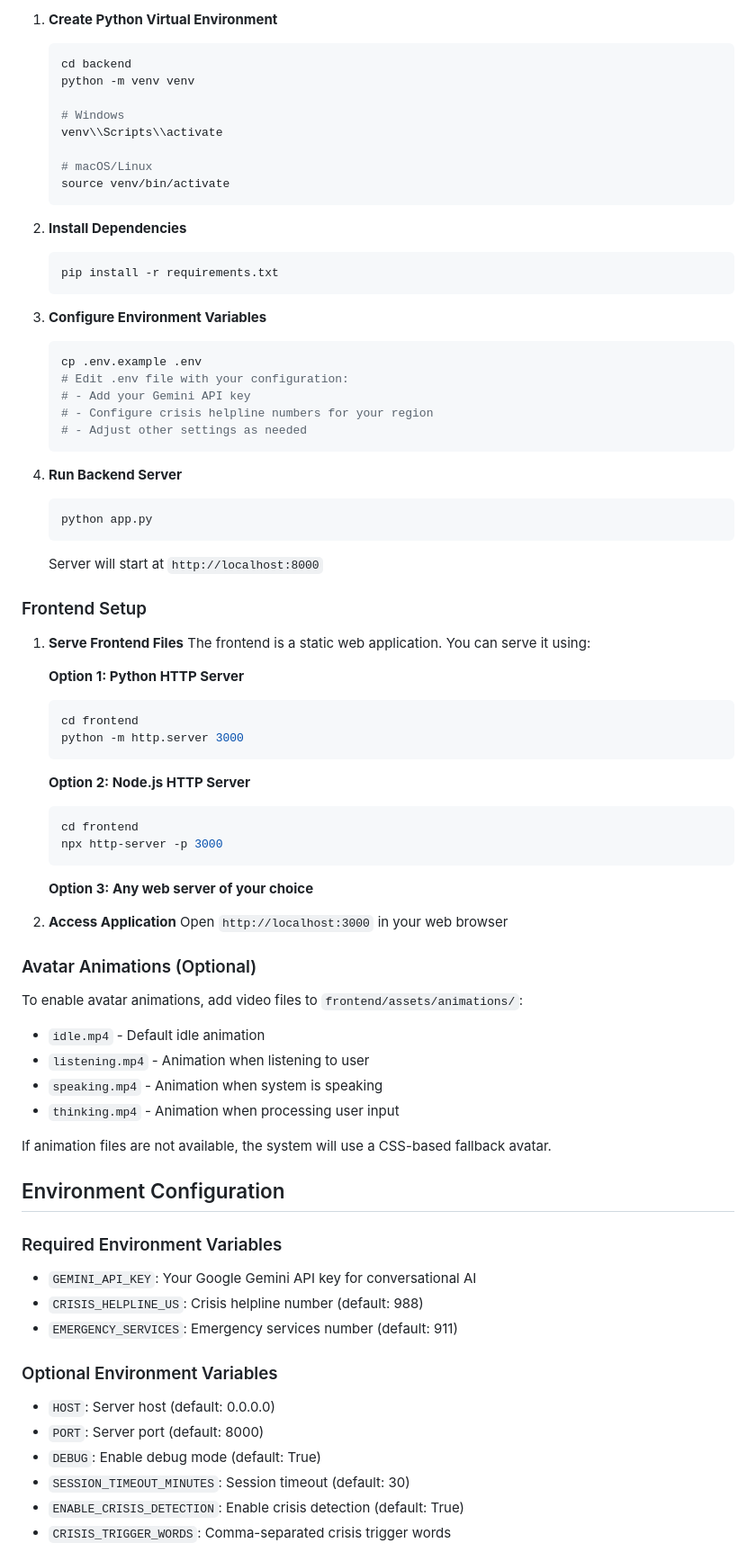
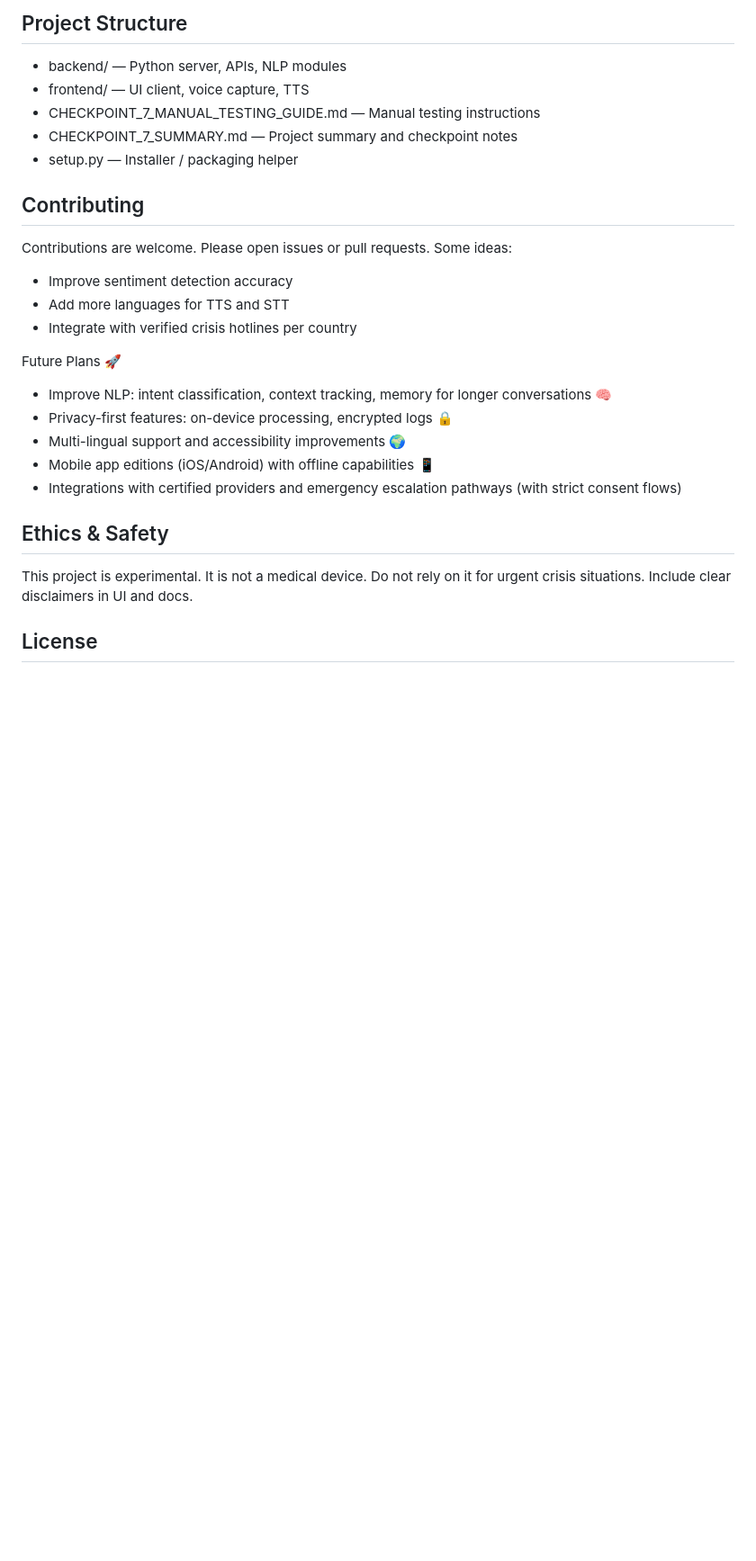
Before and after one commit to Sayak-Pal/AI-voice-mental-Health-Assistant, a Markdown page: README.md, the part around one of its changes. Shown at 90% size. Rendered like a GitHub page; blank space fills up the shorter version.

Commit message:
Update README with detailed project info, examples, future plans; add MIT license

````diff
--- a/README.md
+++ b/README.md
@@ -39,82 +90,34 @@ A web application that provides accessible mental health screening through conve
 
-1. **Create Python Virtual Environment**
-   ```bash
-   cd backend
-   python -m venv venv
+Project Structure
+-----------------
 
-   # Windows
-   venv\\Scripts\\activate
+- backend/ — Python server, APIs, NLP modules
+- frontend/ — UI client, voice capture, TTS
+- CHECKPOINT_7_MANUAL_TESTING_GUIDE.md — Manual testing instructions
+- CHECKPOINT_7_SUMMARY.md — Project summary and checkpoint notes
+- setup.py — Installer / packaging helper
 
-   # macOS/Linux
-   source venv/bin/activate
-   ```
+Contributing
+------------
 
-2. **Install Dependencies**
-   ```bash
-   pip install -r requirements.txt
-   ```
+Contributions are welcome. Please open issues or pull requests. Some ideas:
+- Improve sentiment detection accuracy
+- Add more languages for TTS and STT
+- Integrate with verified crisis hotlines per country
 
-3. **Configure Environment Variables**
-   ```bash
-   cp .env.example .env
-   # Edit .env file with your configuration:
-   # - Add your Gemini API key
-   # - Configure crisis helpline numbers for your region
-   # - Adjust other settings as needed
-   ```
+Future Plans 🚀
 
-4. **Run Backend Server**
-   ```bash
-   python app.py
-   ```
-   Server will start at `http://localhost:8000`
+- Improve NLP: intent classification, context tracking, memory for longer conversations 🧠
+- Privacy-first features: on-device processing, encrypted logs 🔒
+- Multi-lingual support and accessibility improvements 🌍
+- Mobile app editions (iOS/Android) with offline capabilities 📱
+- Integrations with certified providers and emergency escalation pathways (with strict consent flows)
 
-### Frontend Setup
+Ethics & Safety
+---------------
 
-1. **Serve Frontend Files**
-   The frontend is a static web application. You can serve it using:
+This project is experimental. It is not a medical device. Do not rely on it for urgent crisis situations. Include clear disclaimers in UI and docs.
 
-   **Option 1: Python HTTP Server**
-   ```bash
-   cd frontend
-   python -m http.server 3000
-   ```
+License
+-------
 
-   **Option 2: Node.js HTTP Server**
-   ```bash
-   cd frontend
-   npx http-server -p 3000
-   ```
-
-   **Option 3: Any web server of your choice**
-
-2. **Access Application**
-   Open `http://localhost:3000` in your web browser
-
-### Avatar Animations (Optional)
-
-To enable avatar animations, add video files to `frontend/assets/animations/`:
-- `idle.mp4` - Default idle animation
-- `listening.mp4` - Animation when listening to user
-- `speaking.mp4` - Animation when system is speaking
-- `thinking.mp4` - Animation when processing user input
-
-If animation files are not available, the system will use a CSS-based fallback avatar.
-
-## Environment Configuration
-
-### Required Environment Variables
-
-- `GEMINI_API_KEY`: Your Google Gemini API key for conversational AI
-- `CRISIS_HELPLINE_US`: Crisis helpline number (default: 988)
-- `EMERGENCY_SERVICES`: Emergency services number (default: 911)
-
-### Optional Environment Variables
-
-- `HOST`: Server host (default: 0.0.0.0)
-- `PORT`: Server port (default: 8000)
-- `DEBUG`: Enable debug mode (default: True)
-- `SESSION_TIMEOUT_MINUTES`: Session timeout (default: 30)
-- `ENABLE_CRISIS_DETECTION`: Enable crisis detection (default: True)
-- `CRISIS_TRIGGER_WORDS`: Comma-separated crisis trigger words
-
````
Also changed, not shown: other parts of README.md (+82 -92 lines).
